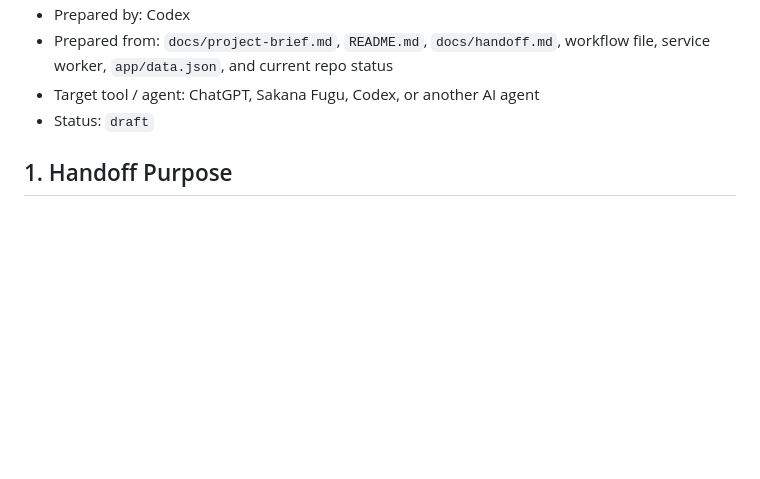
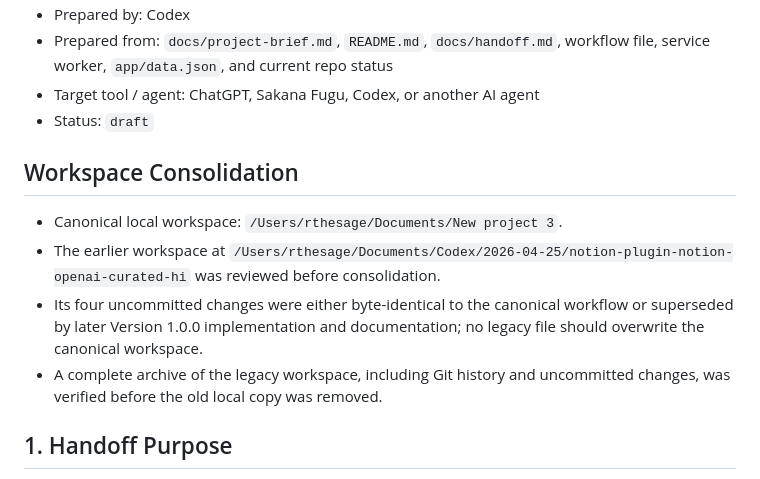
Before and after one commit to RitsuTsao/hakkoda-safety-dashboard, a Markdown page: docs/current-handoff.md, the part around one of its changes. GitHub-like rendering; blank space fills up the shorter version.

Commit message:
docs: record workspace consolidation

```diff
--- a/docs/current-handoff.md
+++ b/docs/current-handoff.md
@@ -13,6 +13,13 @@ Scope: One-time handoff packet for `hakkoda-safety-dashboard`
 - Prepared from: `docs/project-brief.md`, `README.md`, `docs/handoff.md`, workflow file, service worker, `app/data.json`, and current repo status
 - Target tool / agent: ChatGPT, Sakana Fugu, Codex, or another AI agent
 - Status: `draft`
+
+## Workspace Consolidation
+
+- Canonical local workspace: `/Users/rthesage/Documents/New project 3`.
+- The earlier workspace at `/Users/rthesage/Documents/Codex/2026-04-25/notion-plugin-notion-openai-curated-hi` was reviewed before consolidation.
+- Its four uncommitted changes were either byte-identical to the canonical workflow or superseded by later Version 1.0.0 implementation and documentation; no legacy file should overwrite the canonical workspace.
+- A complete archive of the legacy workspace, including Git history and uncommitted changes, was verified before the old local copy was removed.
 
 ## 1. Handoff Purpose
 
```
Also changed, not shown: other parts of docs/current-handoff.md (+1 -1 lines), docs/project-brief.md (+2 -1 lines).
